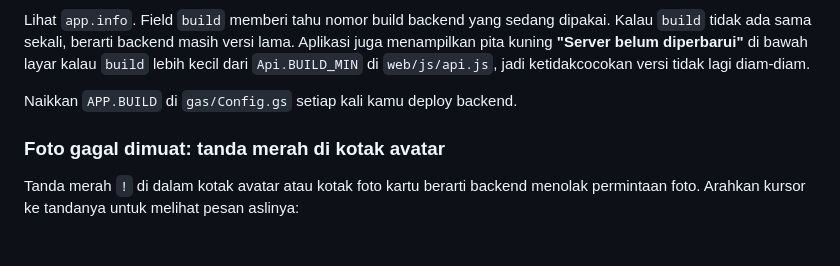
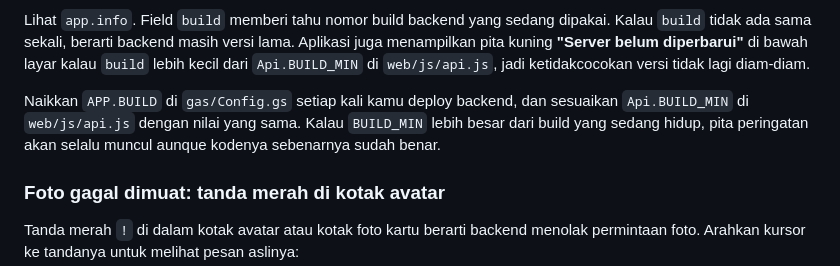
Before and after one commit to appscriptkhoer-design/absensi-siswa, a Markdown page: BACA.md, the part around the change. GitHub-like rendering; blank space fills up the shorter version.

Commit message:
BACA: catat bahwa BUILD dan BUILD_MIN harus diubah bersamaan

```diff
--- a/BACA.md
+++ b/BACA.md
@@ -273,7 +273,10 @@ Aplikasi juga menampilkan pita kuning **"Server belum diperbarui"** di bawah
 layar kalau `build` lebih kecil dari `Api.BUILD_MIN` di `web/js/api.js`, jadi
 ketidakcocokan versi tidak lagi diam-diam.
 
-Naikkan `APP.BUILD` di `gas/Config.gs` setiap kali kamu deploy backend.
+Naikkan `APP.BUILD` di `gas/Config.gs` setiap kali kamu deploy backend, dan
+sesuaikan `Api.BUILD_MIN` di `web/js/api.js` dengan nilai yang sama. Kalau
+`BUILD_MIN` lebih besar dari build yang sedang hidup, pita peringatan akan
+selalu muncul aunque kodenya sebenarnya sudah benar.
 
 ### Foto gagal dimuat: tanda merah di kotak avatar
 
```
